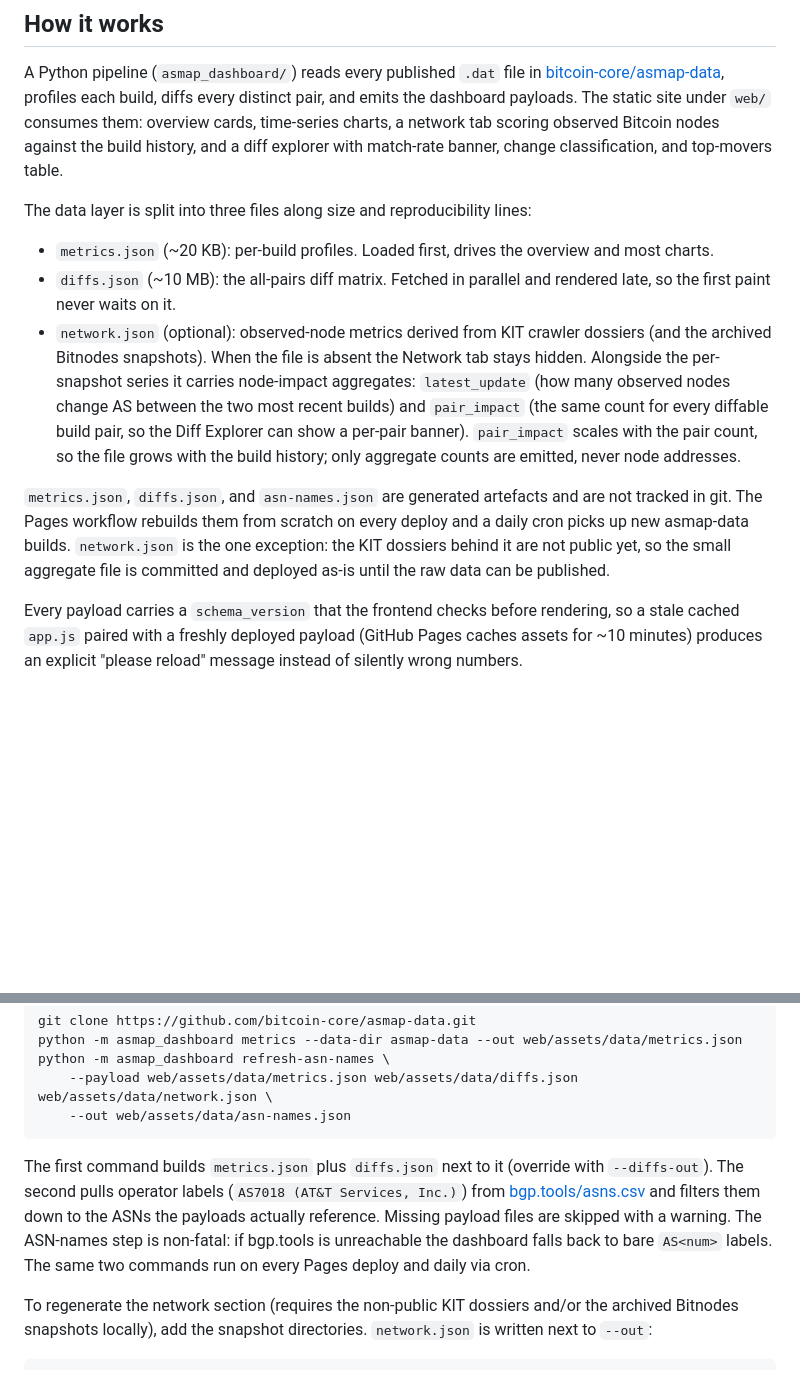
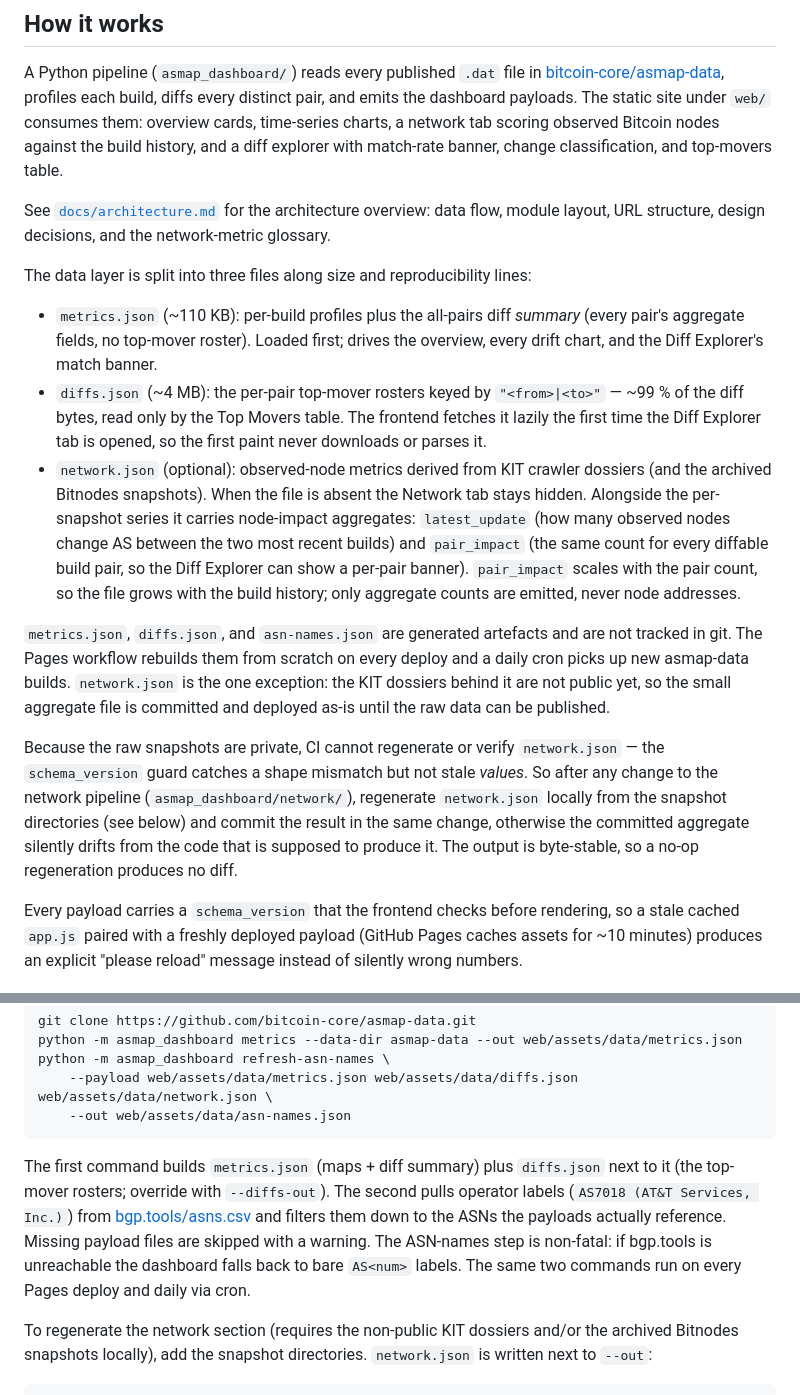
Before and after one commit to jorisstrakeljahn/asmap-dashboard, a Markdown page: README.md, 2 parts joined by grey strips. GitHub-like rendering; blank space fills up the shorter version.

Commit message:
docs: add an architecture overview and clarify the scoring trade-offs

````diff
--- a/README.md
+++ b/README.md
@@ -8,13 +8,17 @@ Live: <https://jorisstrakeljahn.github.io/asmap-dashboard/>
 
 A Python pipeline (`asmap_dashboard/`) reads every published `.dat` file in [bitcoin-core/asmap-data](https://github.com/bitcoin-core/asmap-data), profiles each build, diffs every distinct pair, and emits the dashboard payloads. The static site under `web/` consumes them: overview cards, time-series charts, a network tab scoring observed Bitcoin nodes against the build history, and a diff explorer with match-rate banner, change classification, and top-movers table.
 
+See [`docs/architecture.md`](docs/architecture.md) for the architecture overview: data flow, module layout, URL structure, design decisions, and the network-metric glossary.
+
 The data layer is split into three files along size and reproducibility lines:
 
-- `metrics.json` (~20 KB): per-build profiles. Loaded first, drives the overview and most charts.
-- `diffs.json` (~10 MB): the all-pairs diff matrix. Fetched in parallel and rendered late, so the first paint never waits on it.
+- `metrics.json` (~110 KB): per-build profiles plus the all-pairs diff *summary* (every pair's aggregate fields, no top-mover roster). Loaded first; drives the overview, every drift chart, and the Diff Explorer's match banner.
+- `diffs.json` (~4 MB): the per-pair top-mover rosters keyed by `"<from>|<to>"` — ~99 % of the diff bytes, read only by the Top Movers table. The frontend fetches it lazily the first time the Diff Explorer tab is opened, so the first paint never downloads or parses it.
 - `network.json` (optional): observed-node metrics derived from KIT crawler dossiers (and the archived Bitnodes snapshots). When the file is absent the Network tab stays hidden. Alongside the per-snapshot series it carries node-impact aggregates: `latest_update` (how many observed nodes change AS between the two most recent builds) and `pair_impact` (the same count for every diffable build pair, so the Diff Explorer can show a per-pair banner). `pair_impact` scales with the pair count, so the file grows with the build history; only aggregate counts are emitted, never node addresses.
 
 `metrics.json`, `diffs.json`, and `asn-names.json` are generated artefacts and are not tracked in git. The Pages workflow rebuilds them from scratch on every deploy and a daily cron picks up new asmap-data builds. `network.json` is the one exception: the KIT dossiers behind it are not public yet, so the small aggregate file is committed and deployed as-is until the raw data can be published.
+
+Because the raw snapshots are private, CI cannot regenerate or verify `network.json` — the `schema_version` guard catches a shape mismatch but not stale *values*. So after any change to the network pipeline (`asmap_dashboard/network/`), regenerate `network.json` locally from the snapshot directories (see below) and commit the result in the same change, otherwise the committed aggregate silently drifts from the code that is supposed to produce it. The output is byte-stable, so a no-op regeneration produces no diff.
 
 Every payload carries a `schema_version` that the frontend checks before rendering, so a stale cached `app.js` paired with a freshly deployed payload (GitHub Pages caches assets for ~10 minutes) produces an explicit "please reload" message instead of silently wrong numbers.
 
@@ -55,7 +59,7 @@ python -m asmap_dashboard refresh-asn-names \
     --out web/assets/data/asn-names.json
 ```
 
-The first command builds `metrics.json` plus `diffs.json` next to it (override with `--diffs-out`). The second pulls operator labels (`AS7018 (AT&T Services, Inc.)`) from [bgp.tools/asns.csv](https://bgp.tools/asns.csv) and filters them down to the ASNs the payloads actually reference. Missing payload files are skipped with a warning. The ASN-names step is non-fatal: if bgp.tools is unreachable the dashboard falls back to bare `AS<num>` labels. The same two commands run on every Pages deploy and daily via cron.
+The first command builds `metrics.json` (maps + diff summary) plus `diffs.json` next to it (the top-mover rosters; override with `--diffs-out`). The second pulls operator labels (`AS7018 (AT&T Services, Inc.)`) from [bgp.tools/asns.csv](https://bgp.tools/asns.csv) and filters them down to the ASNs the payloads actually reference. Missing payload files are skipped with a warning. The ASN-names step is non-fatal: if bgp.tools is unreachable the dashboard falls back to bare `AS<num>` labels. The same two commands run on every Pages deploy and daily via cron.
 
 To regenerate the network section (requires the non-public KIT dossiers and/or the archived Bitnodes snapshots locally), add the snapshot directories. `network.json` is written next to `--out`:
 
````
Also changed, not shown: docs/architecture.md (added, +100 -0 lines), 1 other file.
